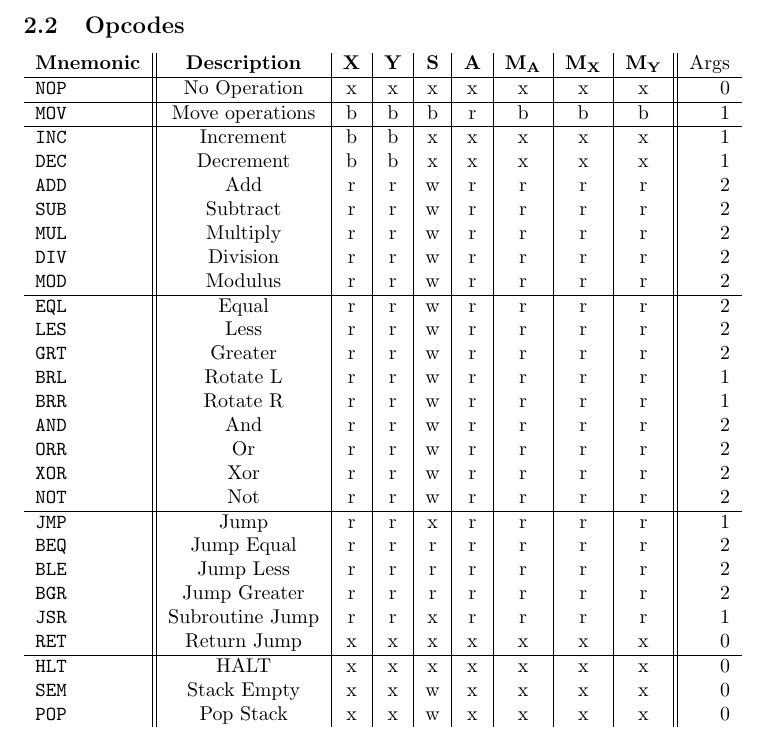
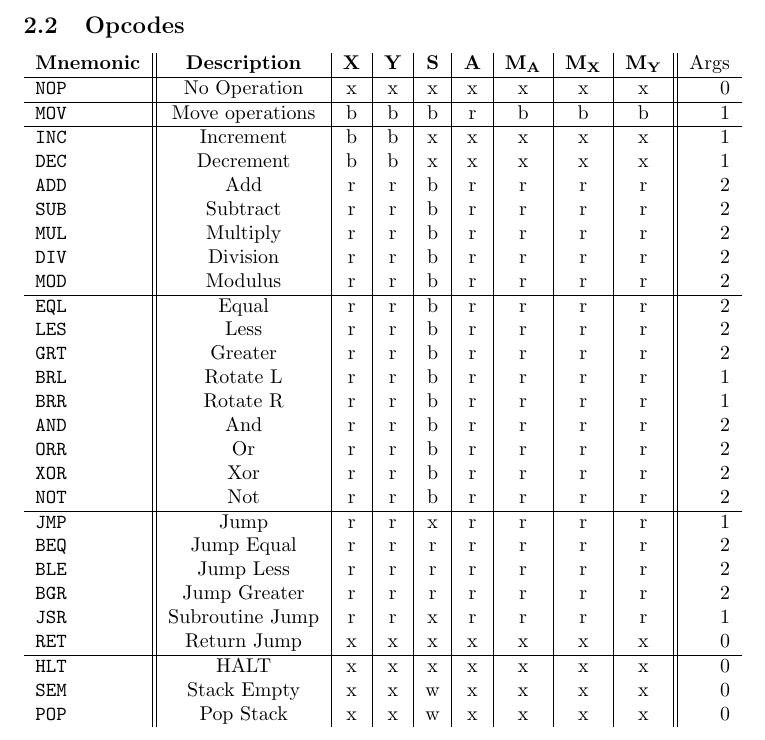
Before and after one commit to tanshinan/fmlgitcopy, a LaTeX document (Specs/Specs.tex): part of page 6 of 6, cut so that both start at the same text. Compiled offline with pdfLaTeX.

Commit message:
Some minor stuff and.

```diff
--- a/Specs/Specs.tex
+++ b/Specs/Specs.tex
@@ -219,21 +219,21 @@ Args
 \hline
 \V+INC+ & Increment& b & b & x & x & x & x & x & 1 \\
 \V+DEC+ & Decrement	& b & b & x & x & x & x & x & 1 \\
-\V+ADD+ & Add		& r & r & w & r & r & r & r & 2 \\
-\V+SUB+ & Subtract	& r & r & w & r & r & r & r & 2 \\
-\V+MUL+ & Multiply	& r & r & w & r & r & r & r & 2 \\
-\V+DIV+ & Division	& r & r & w & r & r & r & r & 2 \\
-\V+MOD+ & Modulus	& r & r & w & r & r & r & r & 2 \\
+\V+ADD+ & Add		& r & r & b & r & r & r & r & 2 \\
+\V+SUB+ & Subtract	& r & r & b & r & r & r & r & 2 \\
+\V+MUL+ & Multiply	& r & r & b & r & r & r & r & 2 \\
+\V+DIV+ & Division	& r & r & b & r & r & r & r & 2 \\
+\V+MOD+ & Modulus	& r & r & b & r & r & r & r & 2 \\
 \hline
-\V+EQL+ & Equal		& r & r & w & r & r & r & r & 2 \\
-\V+LES+ & Less		& r & r & w & r & r & r & r & 2 \\
-\V+GRT+ & Greater 	& r & r & w & r & r & r & r & 2 \\
-\V+BRL+ & Rotate L	& r & r & w & r & r & r & r & 1 \\
-\V+BRR+ & Rotate R	& r & r & w & r & r & r & r & 1 \\
-\V+AND+ & And		& r & r & w & r & r & r & r & 2 \\
-\V+ORR+ & Or 		& r & r & w & r & r & r & r & 2 \\
-\V+XOR+ & Xor		& r & r & w & r & r & r & r & 2 \\
-\V+NOT+ & Not		& r & r & w & r & r & r & r & 2 \\
+\V+EQL+ & Equal		& r & r & b & r & r & r & r & 2 \\
+\V+LES+ & Less		& r & r & b & r & r & r & r & 2 \\
+\V+GRT+ & Greater 	& r & r & b & r & r & r & r & 2 \\
+\V+BRL+ & Rotate L	& r & r & b & r & r & r & r & 1 \\
+\V+BRR+ & Rotate R	& r & r & b & r & r & r & r & 1 \\
+\V+AND+ & And		& r & r & b & r & r & r & r & 2 \\
+\V+ORR+ & Or 		& r & r & b & r & r & r & r & 2 \\
+\V+XOR+ & Xor		& r & r & b & r & r & r & r & 2 \\
+\V+NOT+ & Not		& r & r & b & r & r & r & r & 2 \\
 \hline
 \V+JMP+ & Jump		& r & r & x & r & r & r & r & 1 \\
 \V+BEQ+ & Jump Equal& r & r & r & r & r & r & r & 2 \\
```
Also changed, not shown: Specs/Specs.pdf, 4 other files.
